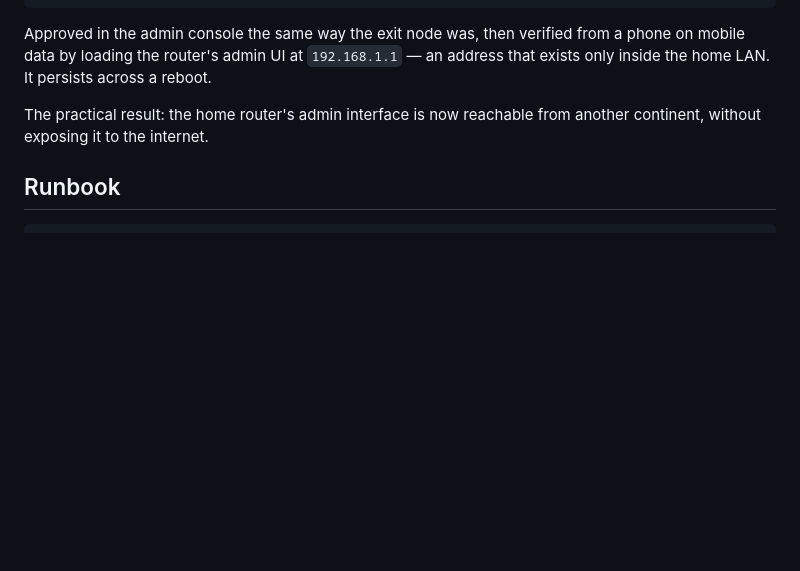
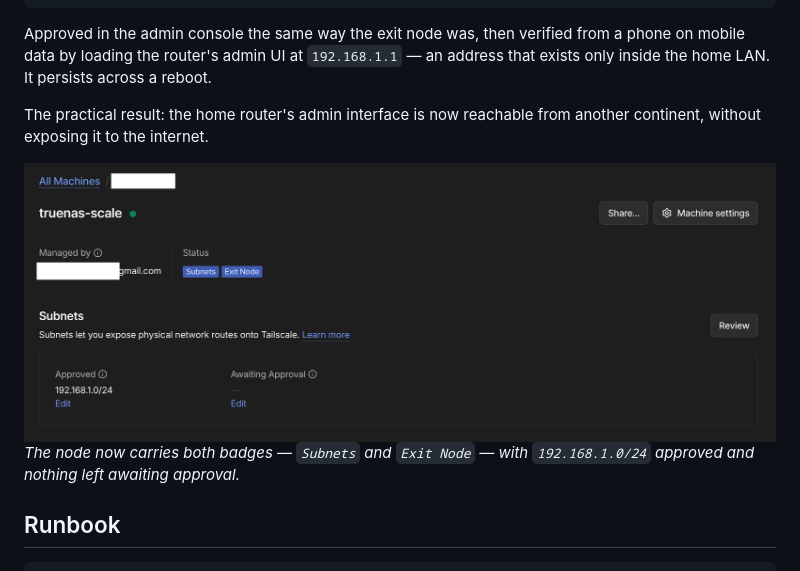
Before and after one commit to SShindow/self-hosted-homelab, a Markdown page: docs/tailscale-exit-node.md, the part around the change. Drawn GitHub-style; pictures changed too: docs/img/tailscale-subnet-route-approved.png (added); blank space fills up the shorter version.

````diff
--- a/docs/tailscale-exit-node.md
+++ b/docs/tailscale-exit-node.md
@@ -165,6 +165,9 @@ Approved in the admin console the same way the exit node was, then verified from
 
 The practical result: the home router's admin interface is now reachable from another continent, without exposing it to the internet.
 
+![Subnet route approved in the Tailscale admin console](img/tailscale-subnet-route-approved.png)
+*The node now carries both badges — `Subnets` and `Exit Node` — with `192.168.1.0/24` approved and nothing left awaiting approval.*
+
 ## Runbook
 
 ```bash
````
Also changed, not shown: docs/media-jellyfin.md (+41 -0 lines), docs/img/jellyfin-datasets.png (added), docs/img/jellyfin-transcode-grafana.png (added).
